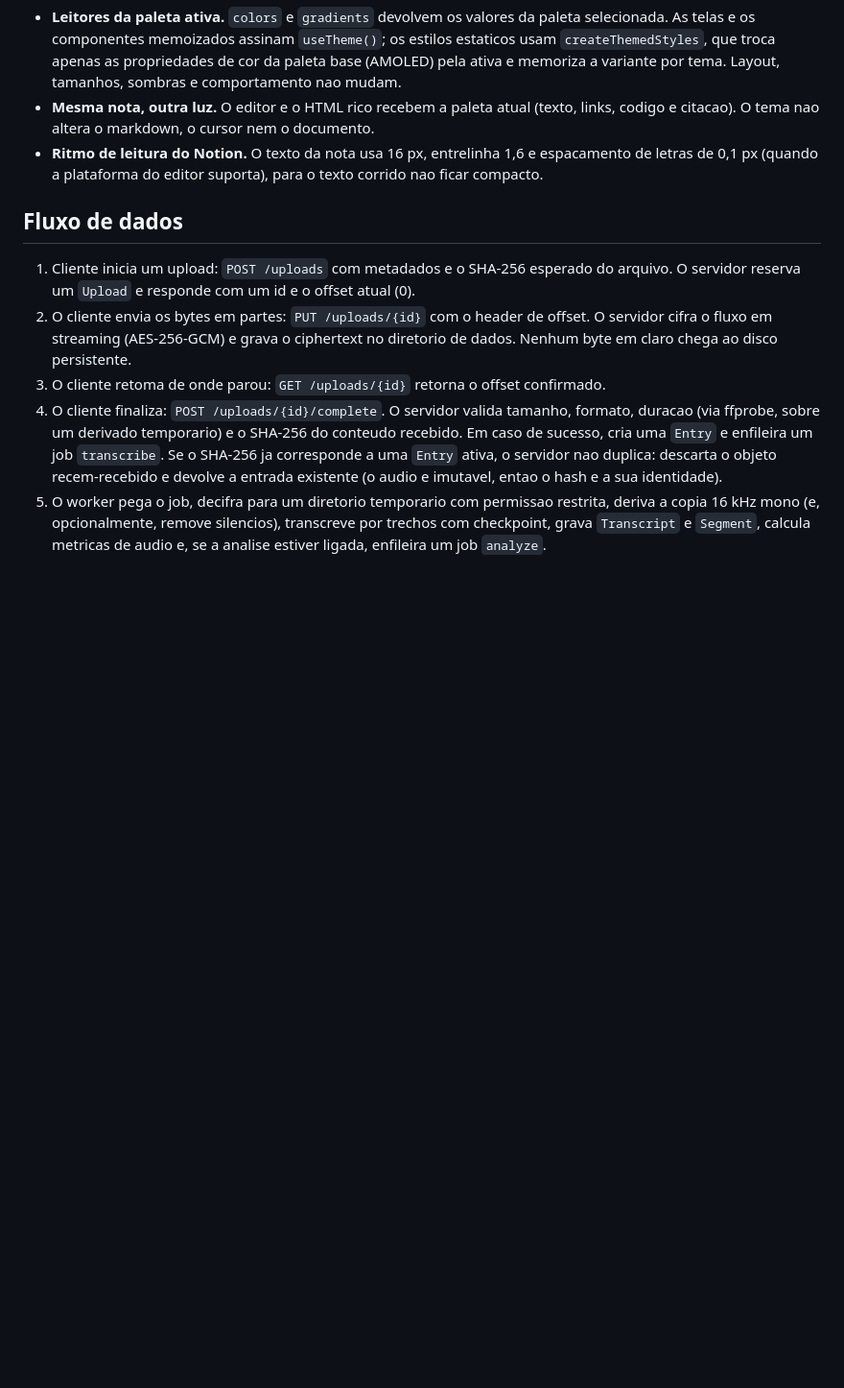
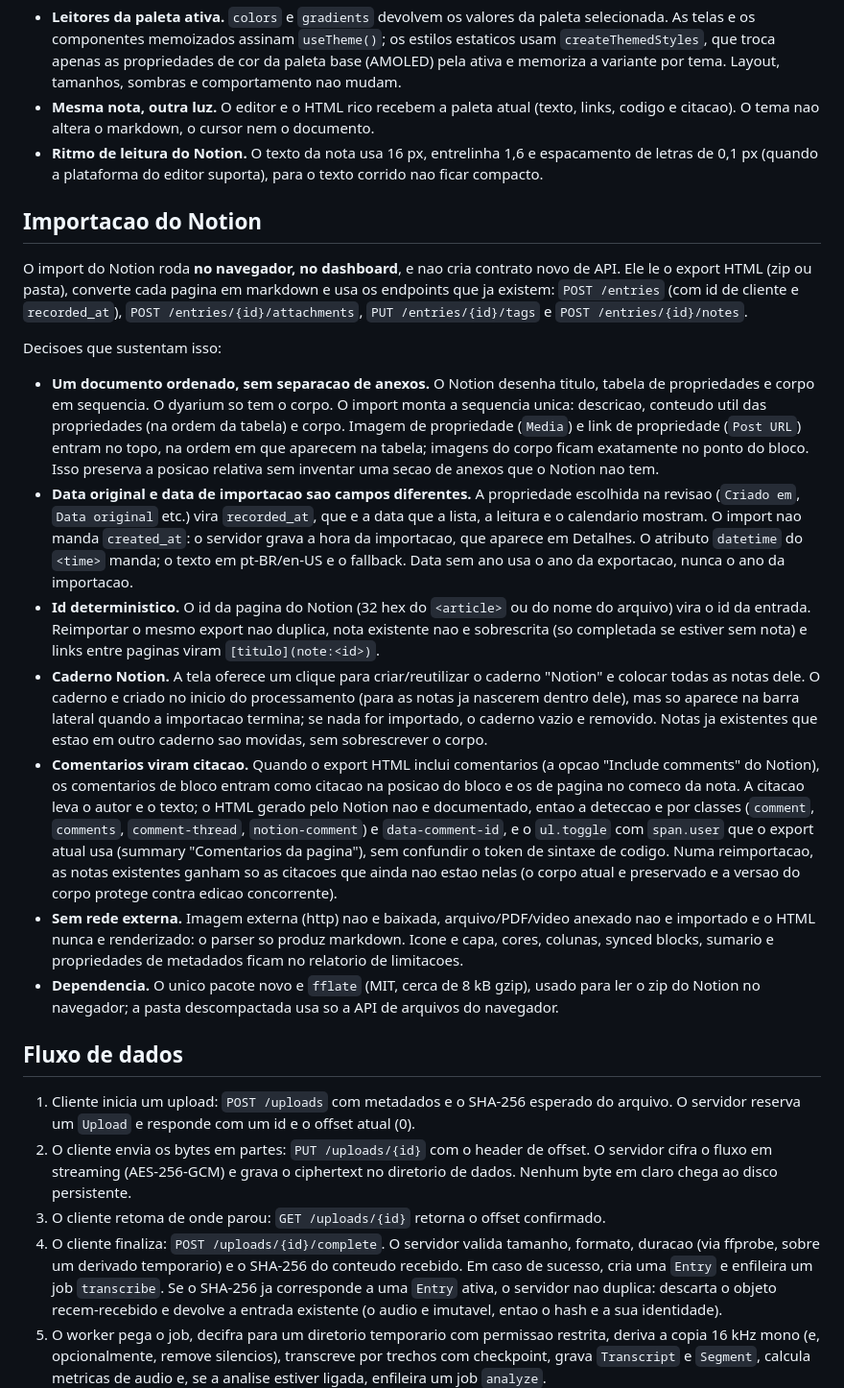
Before and after one commit to jose-guilherme93/dyarium, a Markdown page: docs/arquitetura.md, the part around the change. Shown at 96% size. Rendered like a GitHub page; blank space fills up the shorter version.

Commit message:
docs: importacao do Notion no dashboard
Registra o fluxo de importacao (zip ou pasta, data original, caderno, ordem do
conteudo e limitacoes) e as decisoes de arquitetura, incluindo comentarios como
citacao e a idempotencia da reimportacao.

```diff
--- a/docs/arquitetura.md
+++ b/docs/arquitetura.md
@@ -344,6 +344,57 @@ atualiza a tela aberta sem recriar a navegacao nem o estado das notas.
   espacamento de letras de 0,1 px (quando a plataforma do editor suporta), para
   o texto corrido nao ficar compacto.
 
+## Importacao do Notion
+
+O import do Notion roda **no navegador, no dashboard**, e nao cria contrato novo
+de API. Ele le o export HTML (zip ou pasta), converte cada pagina em markdown e
+usa os endpoints que ja existem: `POST /entries` (com id de cliente e
+`recorded_at`), `POST /entries/{id}/attachments`, `PUT /entries/{id}/tags` e
+`POST /entries/{id}/notes`.
+
+Decisoes que sustentam isso:
+
+- **Um documento ordenado, sem separacao de anexos.** O Notion desenha titulo,
+  tabela de propriedades e corpo em sequencia. O dyarium so tem o corpo. O import
+  monta a sequencia unica: descricao, conteudo util das propriedades (na ordem da
+  tabela) e corpo. Imagem de propriedade (`Media`) e link de propriedade
+  (`Post URL`) entram no topo, na ordem em que aparecem na tabela; imagens do
+  corpo ficam exatamente no ponto do bloco. Isso preserva a posicao relativa sem
+  inventar uma secao de anexos que o Notion nao tem.
+- **Data original e data de importacao sao campos diferentes.** A propriedade
+  escolhida na revisao (`Criado em`, `Data original` etc.) vira `recorded_at`, que
+  e a data que a lista, a leitura e o calendario mostram. O import nao manda
+  `created_at`: o servidor grava a hora da importacao, que aparece em Detalhes.
+  O atributo `datetime` do `<time>` manda; o texto em pt-BR/en-US e o fallback.
+  Data sem ano usa o ano da exportacao, nunca o ano da importacao.
+- **Id deterministico.** O id da pagina do Notion (32 hex do `<article>` ou do
+  nome do arquivo) vira o id da entrada. Reimportar o mesmo export nao duplica,
+  nota existente nao e sobrescrita (so completada se estiver sem nota) e links
+  entre paginas viram `[titulo](note:<id>)`.
+- **Caderno Notion.** A tela oferece um clique para criar/reutilizar o caderno
+  "Notion" e colocar todas as notas dele. O caderno e criado no inicio do
+  processamento (para as notas ja nascerem dentro dele), mas so aparece na barra
+  lateral quando a importacao termina; se nada for importado, o caderno vazio e
+  removido. Notas ja existentes que estao em outro caderno sao movidas, sem
+  sobrescrever o corpo.
+- **Comentarios viram citacao.** Quando o export HTML inclui comentarios (a opcao
+  "Include comments" do Notion), os comentarios de bloco entram como citacao na
+  posicao do bloco e os de pagina no comeco da nota. A citacao leva o autor e o
+  texto; o HTML gerado pelo Notion nao e documentado, entao a deteccao e por
+  classes (`comment`, `comments`, `comment-thread`, `notion-comment`) e
+  `data-comment-id`, e o `ul.toggle` com `span.user` que o export atual usa
+  (summary "Comentarios da pagina"), sem confundir o token de sintaxe de codigo.
+  Numa reimportacao, as notas existentes ganham so as citacoes que ainda nao
+  estao nelas (o corpo atual e preservado e a versao do corpo protege contra
+  edicao concorrente).
+- **Sem rede externa.** Imagem externa (http) nao e baixada, arquivo/PDF/video
+  anexado nao e importado e o HTML nunca e renderizado: o parser so produz
+  markdown. Icone e capa, cores, colunas, synced blocks, sumario e propriedades de
+  metadados ficam no relatorio de limitacoes.
+- **Dependencia.** O unico pacote novo e `fflate` (MIT, cerca de 8 kB gzip),
+  usado para ler o zip do Notion no navegador; a pasta descompactada usa so a API
+  de arquivos do navegador.
+
 ## Fluxo de dados
 
 1. Cliente inicia um upload: `POST /uploads` com metadados e o SHA-256 esperado do arquivo.
```
Also changed, not shown: docs/dashboard.md (+28 -0 lines).
